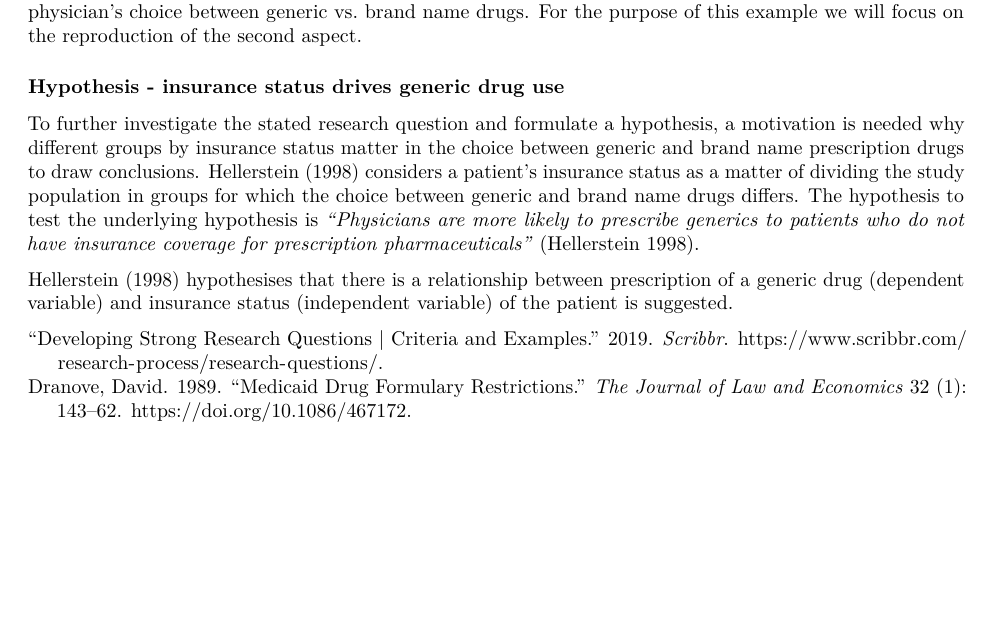
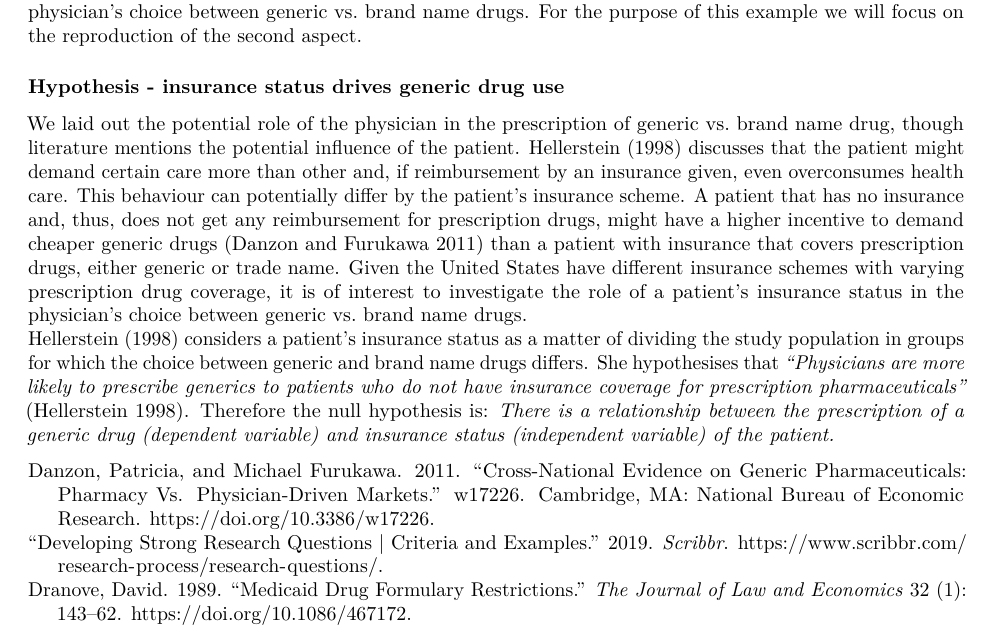
Before and after one commit to katblankart/DataLiteracy, an R Markdown document (02-formulate-hypothesis.Rmd): part of page 5 of 6, cut so that both start at the same text, the shorter picture padded with empty space. Rendered offline with R 4.5, knitr and Pandoc, then LaTeX, with nearby package versions.

Commit message:
insurance status drives generic drug use

```diff
--- a/02-formulate-hypothesis.Rmd
+++ b/02-formulate-hypothesis.Rmd
@@ -194,7 +194,7 @@ Physicians are faced with a multitude of different medication options, including
 The study of Hellerstein (1998) focuses on two aspects: 1. To identify the role of the physician in prescribing a generic over a brand name drug and 2. To investigate the role of a patient's insurance status in the physician's choice between generic vs. brand name drugs. For the purpose of this example we will focus on the reproduction of the second aspect.
 
 ### **Hypothesis - insurance status drives generic drug use**
-<!-- Hier geht es noch weniger um die empirische Umsetzung als eher die Motivation, warum es überhaupt einen Unterschied nach Versichertenstatus geben sollte -->
-To further investigate the stated research question and formulate a hypothesis, a motivation is needed why different groups by insurance status matter in the choice between generic and brand name prescription drugs<!--this is still rather unspecific--> to draw conclusions. Hellerstein (1998) considers a patient's insurance status as a matter of dividing the study population in groups for which the choice between generic and brand name drugs differs. The hypothesis to test the underlying hypothesis is *"Physicians are more likely to prescribe generics to patients who do not have insurance coverage for prescription pharmaceuticals"* [@hellerstein_importance_1998].
-
-@hellerstein_importance_1998 hypothesises that there is a relationship between prescription of a generic drug (dependent variable) and insurance status (independent variable) of the patient is suggested.<!--Formulate that more precisely in terms of a hypothesis-->
+We laid out the potential role of the physician in the prescription of generic vs. brand name drug, though literature mentions the potential influence of the patient. Hellerstein (1998) discusses that the patient might demand certain care more than other and, if reimbursement by an insurance given, even overconsumes health care. This behaviour can potentially differ by the patient’s insurance scheme. A patient that has no insurance and, thus, does not get any reimbursement for prescription drugs, might have a higher incentive to demand cheaper generic drugs [@danzon_cross-national_2011] than a patient with insurance that covers prescription drugs, either generic or trade name. Given the United States have different insurance schemes with varying prescription drug coverage, it is of interest to investigate the role of a patient's insurance status in the physician's choice between generic vs. brand name drugs.
+Hellerstein (1998) considers a patient's insurance status as a matter of dividing the study population in groups for which the choice between generic and brand name drugs differs. She hypothesises that *"Physicians are more likely to prescribe generics to patients who do not have insurance coverage for prescription pharmaceuticals"* [@hellerstein_importance_1998].
+Therefore the null hypothesis is:
+*There is a relationship between the prescription of a generic drug (dependent variable) and insurance status (independent variable) of the patient.*
```
